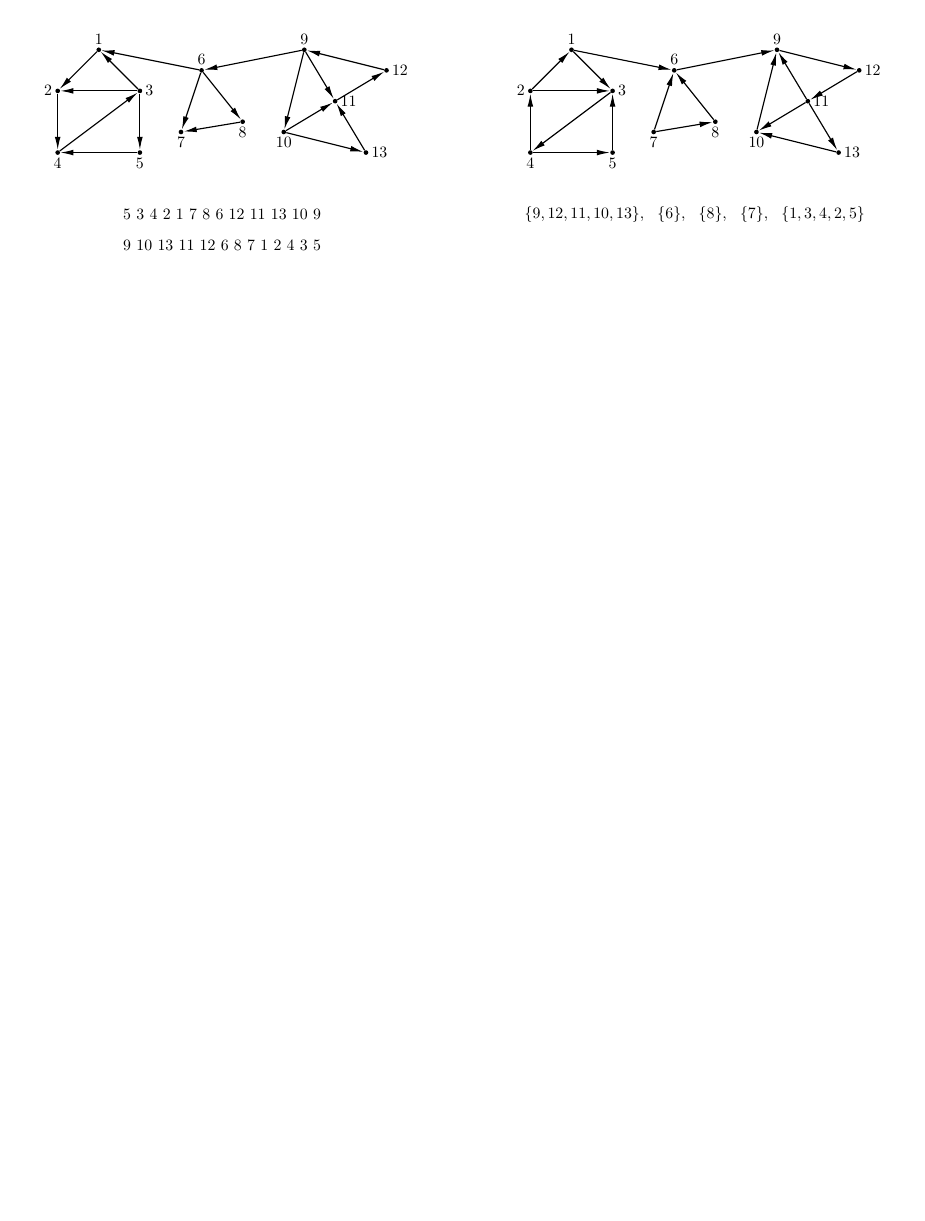
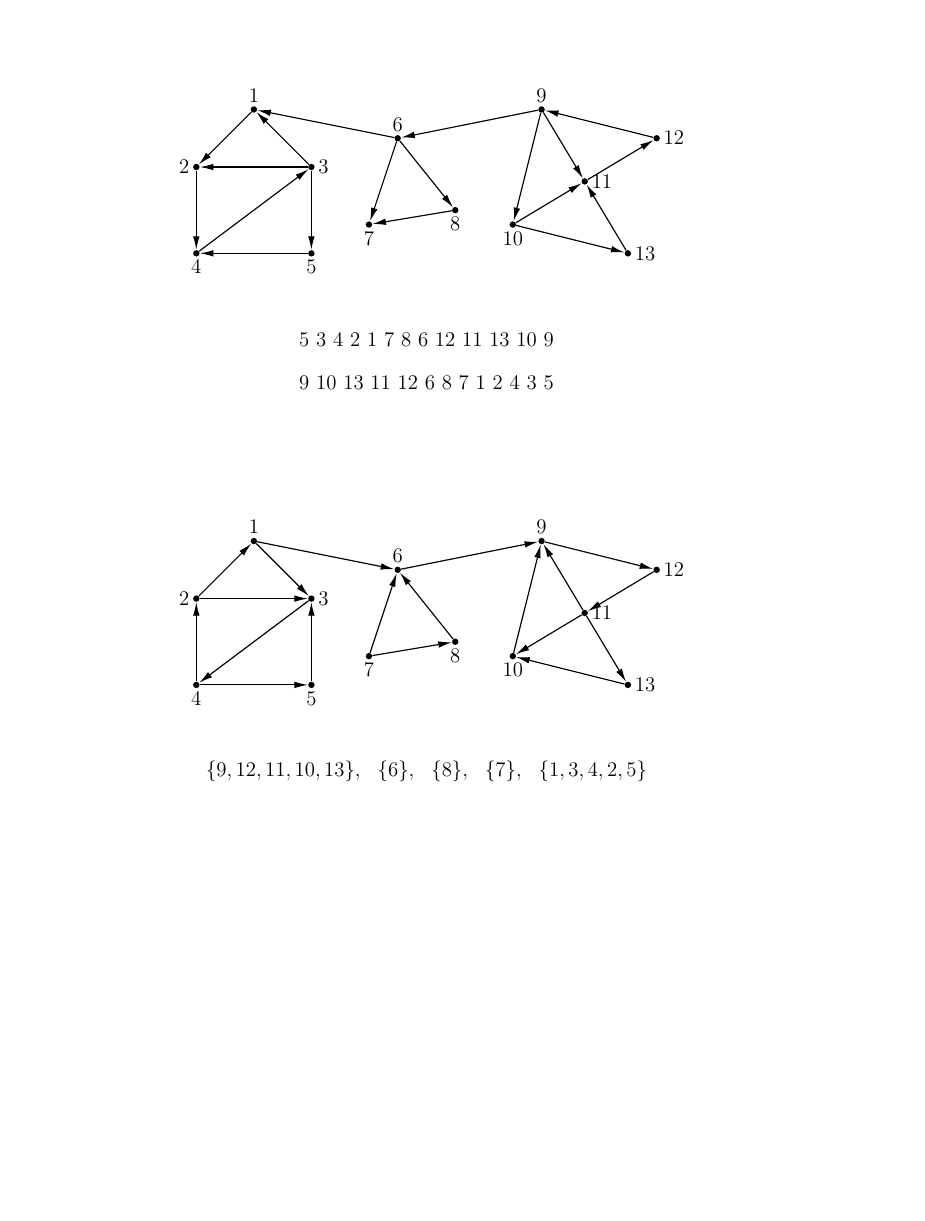
Before and after one commit to boris-a-zolotov/yrs-presentation-and-eng, a LaTeX document (komp_sv/comp_sv.tex): the whole page, the shorter picture padded with empty space. Compiled offline with pdfLaTeX.

Commit message:
пример оптимизирован для А4

```diff
--- a/komp_sv/comp_sv.tex
+++ b/komp_sv/comp_sv.tex
@@ -1,22 +1,26 @@
-\documentclass[11pt]{article}
+\documentclass[a4paper,14pt]{extarticle}
+
+\usepackage{extsizes}
 
 \pagestyle{empty}
 
-\usepackage[paperheight=10cm,paperwidth=22.5cm,margin=0.2cm,top=0.7cm]{geometry}
+\usepackage[margin=0.2cm,top=2cm]{geometry}
 
 \usepackage[utf8x]{inputenc}
 
 \usepackage{tikz,ragged2e}
 \usetikzlibrary{arrows,arrows.meta}
 
-\tikzset{>={Latex[width=1.4mm,length=3.2mm]}}
+\tikzset{>={Latex[width=1.6mm,length=3.3mm]}}
+
+\newcommand{\vOffset}{15}
 
 \newcommand{\plcnode}[4]{	% x, y, placement, digit
 	\draw (#1 cm,#2 cm)
-	          node[circle,fill=black,inner sep=0.4mm](#4-1){ }
+	          node[circle,fill=black,inner sep=0.55mm](#4-1){ }
 	          node[#3]{#4}
-	      (#1 cm + 23 cm,#2 cm)
-	          node[circle,fill=black,inner sep=0.4mm](#4-2){ }
+	      (#1 cm,#2 cm - \vOffset cm)
+	          node[circle,fill=black,inner sep=0.55mm](#4-2){ }
 	          node[#3]{#4};}
 
 \newcommand{\connect}[2]{
@@ -41,8 +45,9 @@
 	\connect{10}{11}	\connect{10}{13}
 	\connect{13}{11}	\connect{9}{11}
 
-	\draw (8,-3) node{5 3 4 2 1 7 8 6 12 11 13 10 9}
+	\draw (8,-3)   node{5 3 4 2 1 7 8 6 12 11 13 10 9}
 	      (8,-4.5) node{9 10 13 11 12 6 8 7 1 2 4 3 5}
-	      (31,-3) node{\( \{9,12,11,10,13\}, \ \ \{6\}, \ \ \{8\},\ \
+	      (8,-3 cm - \vOffset cm)
+                       node{\( \{9,12,11,10,13\}, \ \ \{6\}, \ \ \{8\},\ \
 	                      \{7\},\ \ \{1,3,4,2,5\} \)};
 \end{tikzpicture} \end{Center} \end{document}
```
Also changed, not shown: komp_sv/comp_sv.pdf, komp_sv/comp_sv.tex (2 more changed lines).
